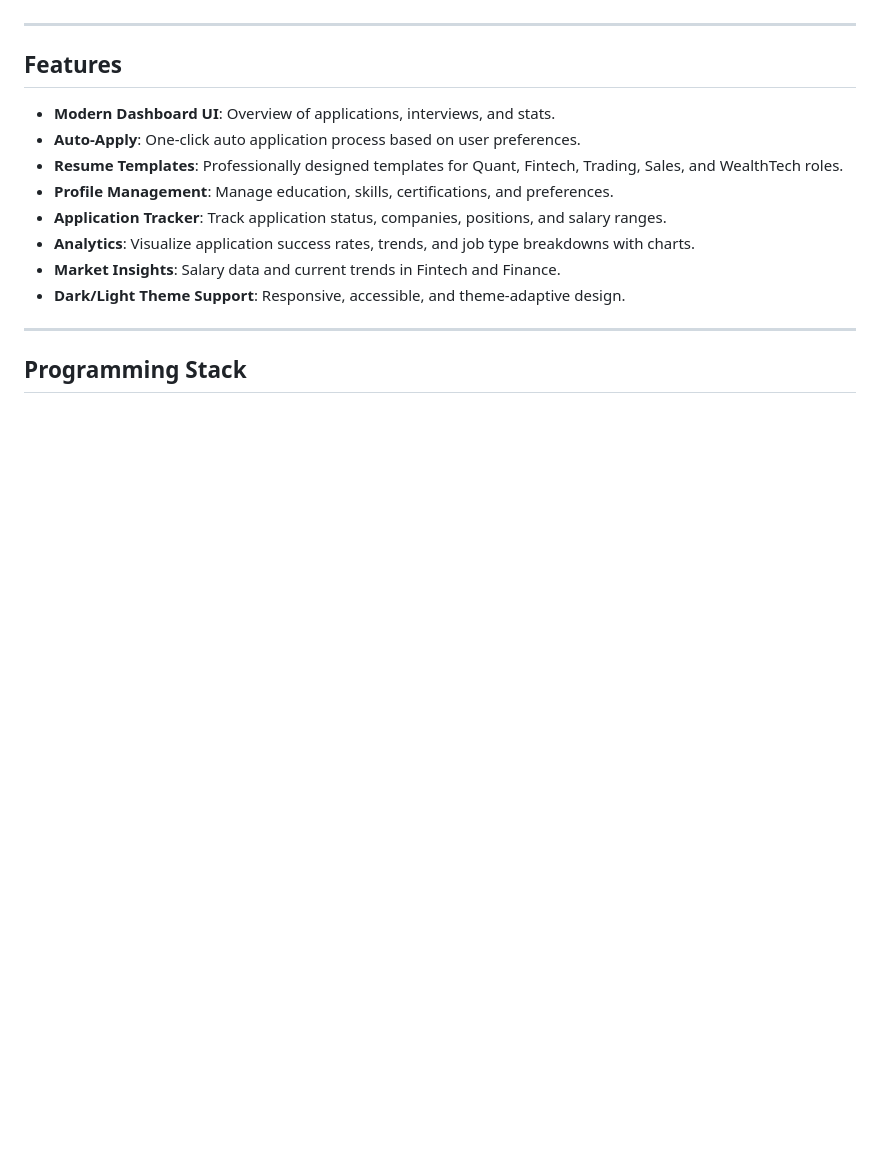
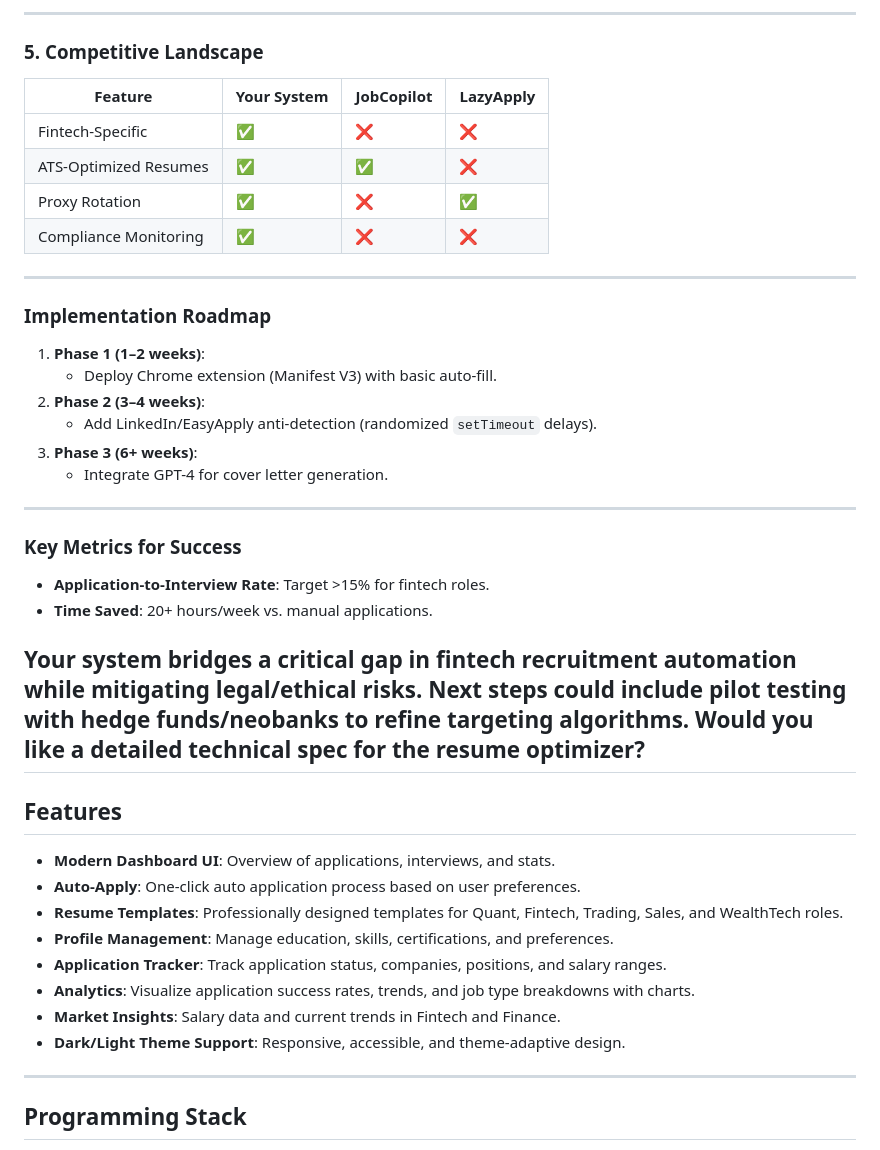
Before and after one commit to elithaxxor/auto_applyer, a Markdown page: README.md, the part around the change printed below. Rendered like a GitHub page; blank space fills up the shorter version.

```diff
--- a/README.md
+++ b/README.md
@@ -7,3 +56,30 @@ JobFlow Pro is a web-based dashboard that automates and tracks finance and techn
+---
+
+### **5. Competitive Landscape**
+| Feature               | Your System | JobCopilot | LazyApply |
+|-----------------------|------------|------------|-----------|
+| Fintech-Specific      | ✅          | ❌          | ❌         |
+| ATS-Optimized Resumes | ✅          | ✅          | ❌         |
+| Proxy Rotation        | ✅          | ❌          | ✅         |
+| Compliance Monitoring | ✅          | ❌          | ❌         |
+
+---
+
+### **Implementation Roadmap**
+1. **Phase 1 (1–2 weeks)**:
+   - Deploy Chrome extension (Manifest V3) with basic auto-fill.
+2. **Phase 2 (3–4 weeks)**:
+   - Add LinkedIn/EasyApply anti-detection (randomized `setTimeout` delays).
+3. **Phase 3 (6+ weeks)**:
+   - Integrate GPT-4 for cover letter generation.
+
+---
+
+### **Key Metrics for Success**
+- **Application-to-Interview Rate**: Target >15% for fintech roles.
+- **Time Saved**: 20+ hours/week vs. manual applications.
+
+Your system bridges a critical gap in fintech recruitment automation while mitigating legal/ethical risks. Next steps could include pilot testing with hedge funds/neobanks to refine targeting algorithms. Would you like a detailed technical spec for the resume optimizer?
 ---
 
 ## Features
```
Also changed, not shown: other parts of README.md (+121 -0 lines).
